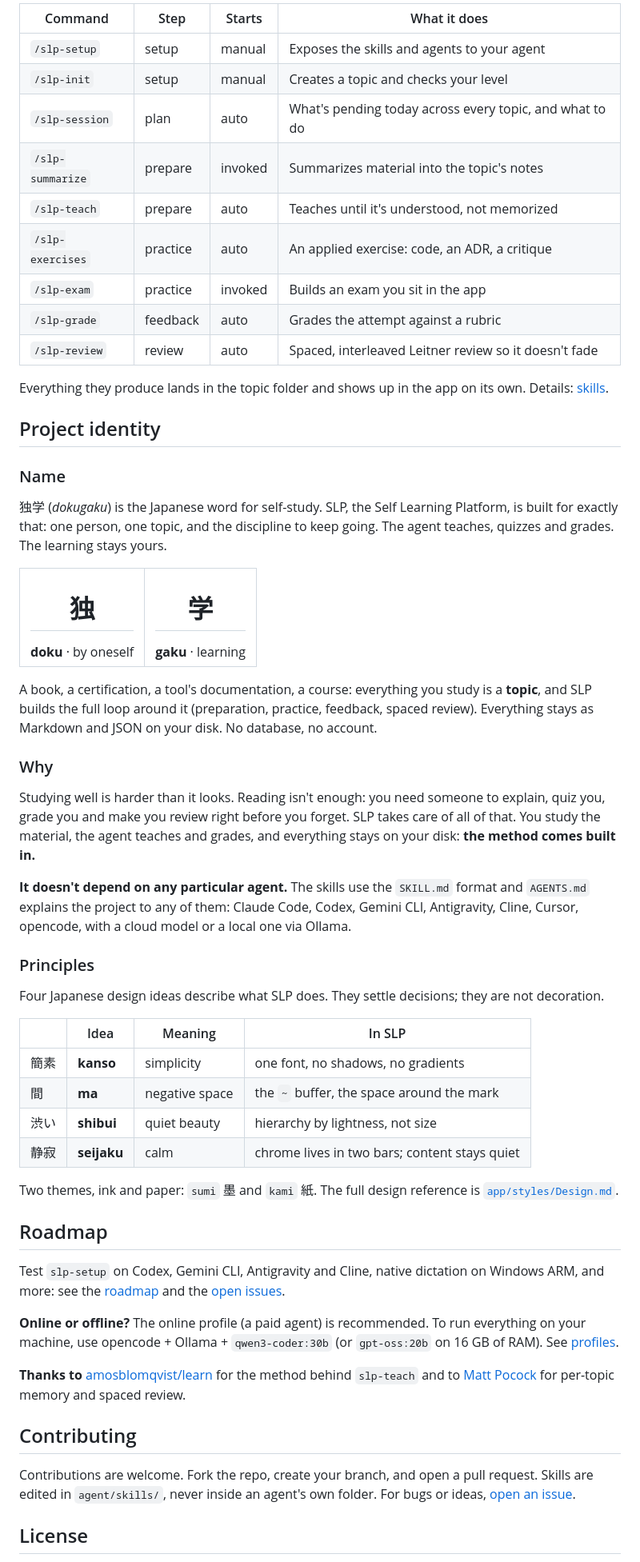
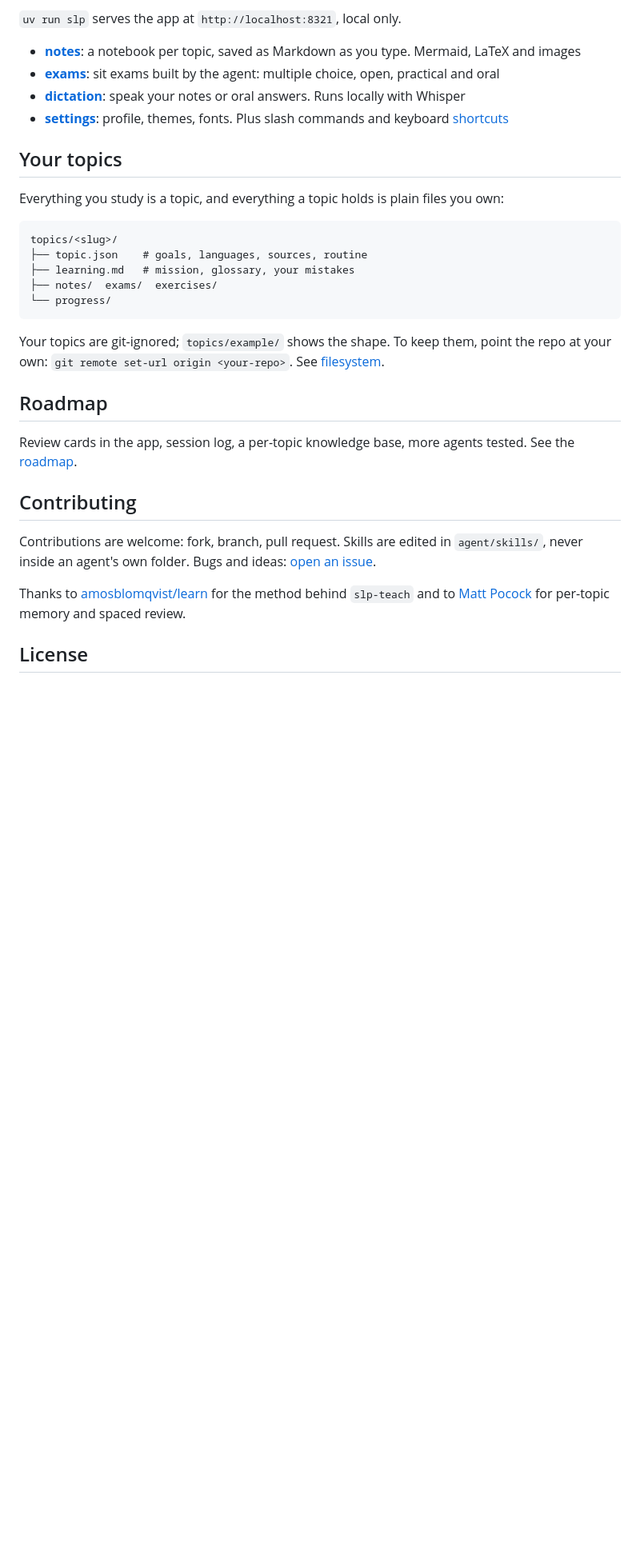
Before and after one commit to GustavoPenaBeltrami/Notas, a Markdown page: README.md, the part around one of its changes. Shown at 80% size. GitHub-like rendering; blank space fills up the shorter version.

````diff
--- a/README.md
+++ b/README.md
@@ -75,63 +79,34 @@ Every skill can be called by name. *manual* ones run only when you call them; *a
 
-| Command | Step | Starts | What it does |
-|---|---|---|---|
-| `/slp-setup` | setup | manual | Exposes the skills and agents to your agent |
-| `/slp-init` | setup | manual | Creates a topic and checks your level |
-| `/slp-session` | plan | auto | What's pending today across every topic, and what to do |
-| `/slp-summarize` | prepare | invoked | Summarizes material into the topic's notes |
-| `/slp-teach` | prepare | auto | Teaches until it's understood, not memorized |
-| `/slp-exercises` | practice | auto | An applied exercise: code, an ADR, a critique |
-| `/slp-exam` | practice | invoked | Builds an exam you sit in the app |
-| `/slp-grade` | feedback | auto | Grades the attempt against a rubric |
-| `/slp-review` | review | auto | Spaced, interleaved Leitner review so it doesn't fade |
+`uv run slp` serves the app at `http://localhost:8321`, local only.
 
-Everything they produce lands in the topic folder and shows up in the app on its own. Details: [skills](https://selflearningplatform.github.io/docs/skills).
+- **[notes](https://selflearningplatform.github.io/docs/editor)**: a notebook per topic, saved as Markdown as you type. Mermaid, LaTeX and images
+- **[exams](https://selflearningplatform.github.io/docs/exam-app)**: sit exams built by the agent: multiple choice, open, practical and oral
+- **[dictation](https://selflearningplatform.github.io/docs/dictation)**: speak your notes or oral answers. Runs locally with Whisper
+- **[settings](https://selflearningplatform.github.io/docs/settings)**: profile, themes, fonts. Plus slash commands and keyboard [shortcuts](https://selflearningplatform.github.io/docs/shortcuts)
 
-## Project identity
+## Your topics
 
-### Name
+Everything you study is a topic, and everything a topic holds is plain files you own:
 
-独学 (*dokugaku*) is the Japanese word for self-study. SLP, the Self Learning Platform, is built for exactly that: one person, one topic, and the discipline to keep going. The agent teaches, quizzes and grades. The learning stays yours.
+```
+topics/<slug>/
+├── topic.json    # goals, languages, sources, routine
+├── learning.md   # mission, glossary, your mistakes
+├── notes/  exams/  exercises/
+└── progress/
+```
 
-<table align="center">
-  <tr>
-    <td><h1 align="center">独</h1><b>doku</b> · by oneself</td>
-    <td><h1 align="center">学</h1><b>gaku</b> · learning</td>
-  </tr>
-</table>
-
-A book, a certification, a tool's documentation, a course: everything you study is a **topic**, and SLP builds the full loop around it (preparation, practice, feedback, spaced review). Everything stays as Markdown and JSON on your disk. No database, no account.
-
-### Why
-
-Studying well is harder than it looks. Reading isn't enough: you need someone to explain, quiz you, grade you and make you review right before you forget. SLP takes care of all of that. You study the material, the agent teaches and grades, and everything stays on your disk: **the method comes built in.**
-
-**It doesn't depend on any particular agent.** The skills use the `SKILL.md` format and `AGENTS.md` explains the project to any of them: Claude Code, Codex, Gemini CLI, Antigravity, Cline, Cursor, opencode, with a cloud model or a local one via Ollama.
-
-### Principles
-
-Four Japanese design ideas describe what SLP does. They settle decisions; they are not decoration.
-
-| | Idea | Meaning | In SLP |
-|---|---|---|---|
-| 簡素 | **kanso** | simplicity | one font, no shadows, no gradients |
-| 間 | **ma** | negative space | the `~` buffer, the space around the mark |
-| 渋い | **shibui** | quiet beauty | hierarchy by lightness, not size |
-| 静寂 | **seijaku** | calm | chrome lives in two bars; content stays quiet |
-
-Two themes, ink and paper: `sumi` 墨 and `kami` 紙. The full design reference is [`app/styles/Design.md`](app/styles/Design.md).
+Your topics are git-ignored; `topics/example/` shows the shape. To keep them, point the repo at your own: `git remote set-url origin <your-repo>`. See [filesystem](https://selflearningplatform.github.io/docs/topics).
 
 ## Roadmap
 
-Test `slp-setup` on Codex, Gemini CLI, Antigravity and Cline, native dictation on Windows ARM, and more: see the [roadmap](https://selflearningplatform.github.io/docs/roadmap) and the [open issues](https://github.com/GustavoPenaBeltrami/self-learning-platform/issues).
-
-**Online or offline?** The online profile (a paid agent) is recommended. To run everything on your machine, use opencode + Ollama + `qwen3-coder:30b` (or `gpt-oss:20b` on 16 GB of RAM). See [profiles](https://selflearningplatform.github.io/docs/profiles).
-
-**Thanks to** [amosblomqvist/learn](https://github.com/amosblomqvist/learn) for the method behind `slp-teach` and to [Matt Pocock](https://github.com/mattpocock) for per-topic memory and spaced review.
+Review cards in the app, session log, a per-topic knowledge base, more agents tested. See the [roadmap](https://selflearningplatform.github.io/docs/roadmap).
 
 ## Contributing
 
-Contributions are welcome. Fork the repo, create your branch, and open a pull request. Skills are edited in `agent/skills/`, never inside an agent's own folder. For bugs or ideas, [open an issue](https://github.com/GustavoPenaBeltrami/self-learning-platform/issues/new).
+Contributions are welcome: fork, branch, pull request. Skills are edited in `agent/skills/`, never inside an agent's own folder. Bugs and ideas: [open an issue](https://github.com/GustavoPenaBeltrami/self-learning-platform/issues/new).
+
+Thanks to [amosblomqvist/learn](https://github.com/amosblomqvist/learn) for the method behind `slp-teach` and to [Matt Pocock](https://github.com/mattpocock) for per-topic memory and spaced review.
 
 ## License
 
````
Also changed, not shown: other parts of README.md (+39 -35 lines).
